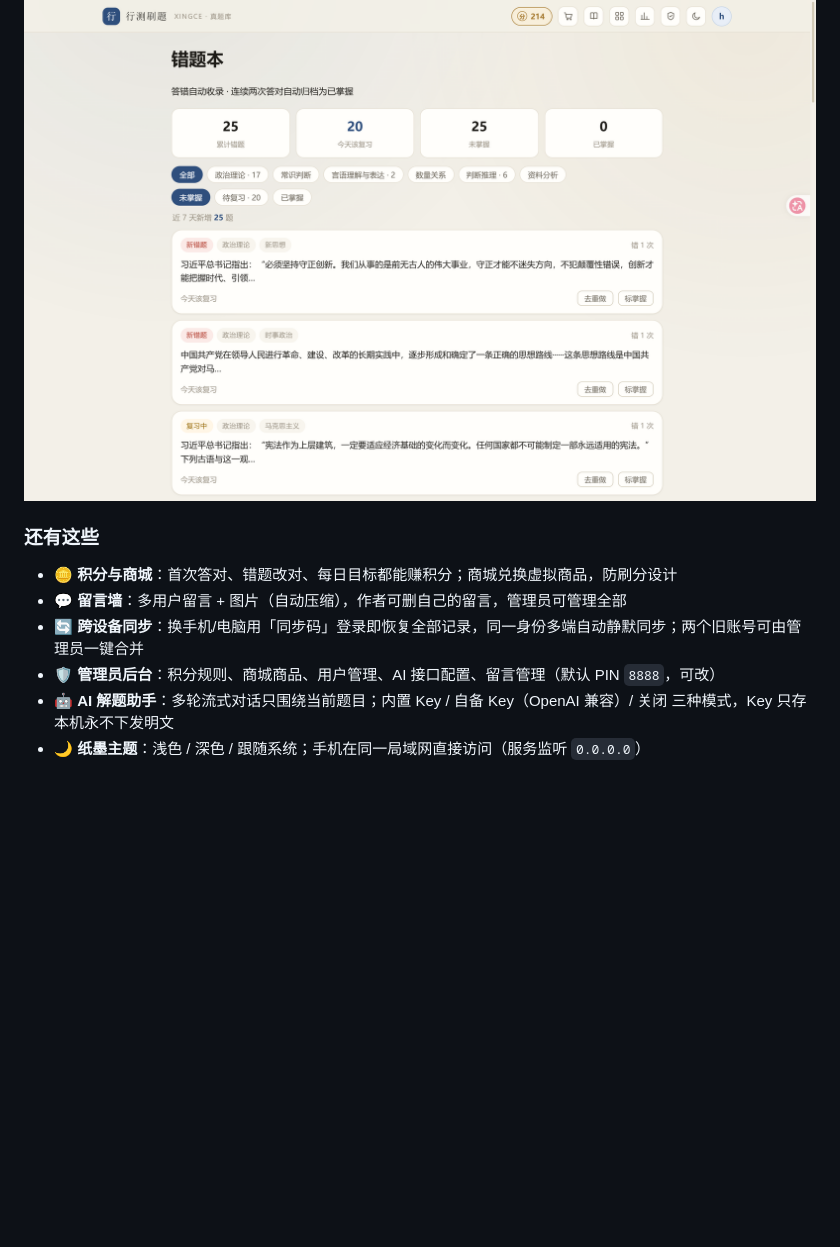
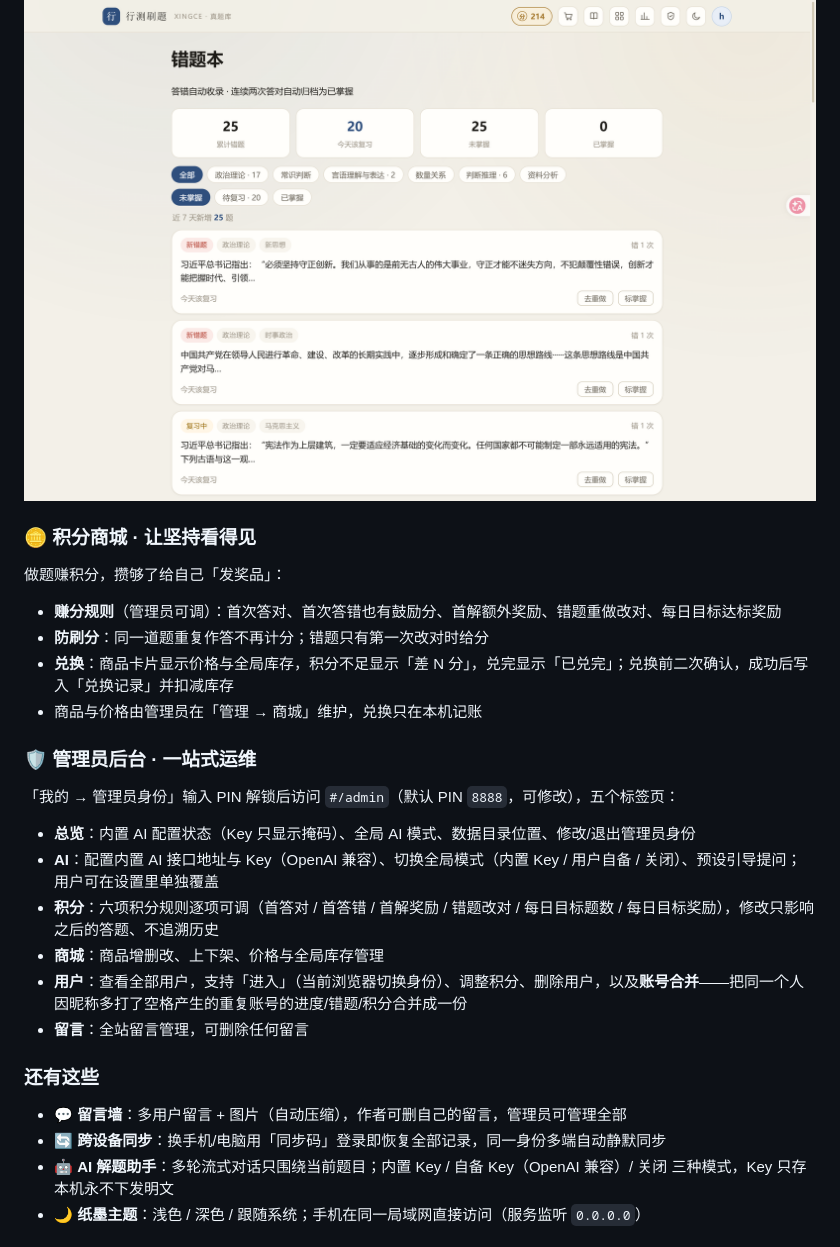
Before and after one commit to HOLY0305/AATpractice, a Markdown page: README.md, the part around the change. GitHub-like rendering; blank space fills up the shorter version.

Commit message:
docs: README 新增积分商城与管理员后台模块说明

```diff
--- a/README.md
+++ b/README.md
@@ -54,12 +54,30 @@ Bento 数据面板：累计作答、正确率环、模块正确率、近 30 日
 
 ![错题本](docs/screenshots/07-wrong.png)
 
+### 🪙 积分商城 · 让坚持看得见
+
+做题赚积分，攒够了给自己「发奖品」：
+
+- **赚分规则**（管理员可调）：首次答对、首次答错也有鼓励分、首解额外奖励、错题重做改对、每日目标达标奖励
+- **防刷分**：同一道题重复作答不再计分；错题只有第一次改对时给分
+- **兑换**：商品卡片显示价格与全局库存，积分不足显示「差 N 分」，兑完显示「已兑完」；兑换前二次确认，成功后写入「兑换记录」并扣减库存
+- 商品与价格由管理员在「管理 → 商城」维护，兑换只在本机记账
+
+### 🛡️ 管理员后台 · 一站式运维
+
+「我的 → 管理员身份」输入 PIN 解锁后访问 `#/admin`（默认 PIN `8888`，可修改），五个标签页：
+
+- **总览**：内置 AI 配置状态（Key 只显示掩码）、全局 AI 模式、数据目录位置、修改/退出管理员身份
+- **AI**：配置内置 AI 接口地址与 Key（OpenAI 兼容）、切换全局模式（内置 Key / 用户自备 / 关闭）、预设引导提问；用户可在设置里单独覆盖
+- **积分**：六项积分规则逐项可调（首答对 / 首答错 / 首解奖励 / 错题改对 / 每日目标题数 / 每日目标奖励），修改只影响之后的答题、不追溯历史
+- **商城**：商品增删改、上下架、价格与全局库存管理
+- **用户**：查看全部用户，支持「进入」（当前浏览器切换身份）、调整积分、删除用户，以及**账号合并**——把同一个人因昵称多打了空格产生的重复账号的进度/错题/积分合并成一份
+- **留言**：全站留言管理，可删除任何留言
+
 ### 还有这些
 
-- 🪙 **积分与商城**：首次答对、错题改对、每日目标都能赚积分；商城兑换虚拟商品，防刷分设计
 - 💬 **留言墙**：多用户留言 + 图片（自动压缩），作者可删自己的留言，管理员可管理全部
-- 🔄 **跨设备同步**：换手机/电脑用「同步码」登录即恢复全部记录，同一身份多端自动静默同步；两个旧账号可由管理员一键合并
-- 🛡️ **管理员后台**：积分规则、商城商品、用户管理、AI 接口配置、留言管理（默认 PIN `8888`，可改）
+- 🔄 **跨设备同步**：换手机/电脑用「同步码」登录即恢复全部记录，同一身份多端自动静默同步
 - 🤖 **AI 解题助手**：多轮流式对话只围绕当前题目；内置 Key / 自备 Key（OpenAI 兼容）/ 关闭 三种模式，Key 只存本机永不下发明文
 - 🌙 **纸墨主题**：浅色 / 深色 / 跟随系统；手机在同一局域网直接访问（服务监听 `0.0.0.0`）
 
```
